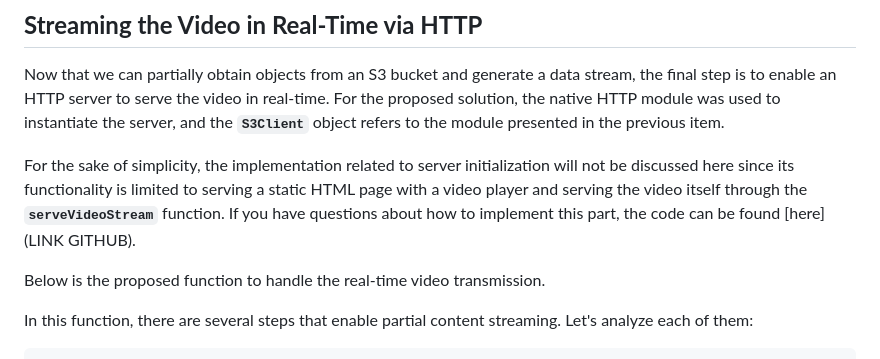
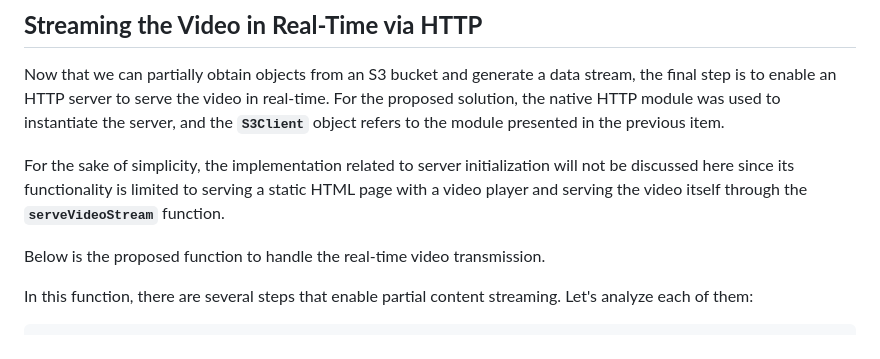
Before and after one commit to GRenkel/s3-nodejs-read-stream, a Markdown page: README.md, the part around the change printed below. GitHub-like rendering.

```diff
--- a/README.md
+++ b/README.md
@@ -108,7 +108,7 @@ This implementation utilizes the streaming features provided by the **`@aws-sdk/
 
 Now that we can partially obtain objects from an S3 bucket and generate a data stream, the final step is to enable an HTTP server to serve the video in real-time. For the proposed solution, the native HTTP module was used to instantiate the server, and the **`S3Client`** object refers to the module presented in the previous item.
 
-For the sake of simplicity, the implementation related to server initialization will not be discussed here since its functionality is limited to serving a static HTML page with a video player and serving the video itself through the **`serveVideoStream`** function. If you have questions about how to implement this part, the code can be found [here](LINK GITHUB).
+For the sake of simplicity, the implementation related to server initialization will not be discussed here since its functionality is limited to serving a static HTML page with a video player and serving the video itself through the **`serveVideoStream`** function.
 
 Below is the proposed function to handle the real-time video transmission.
 
```
Also changed, not shown: other parts of README.md (+2 -2 lines).
